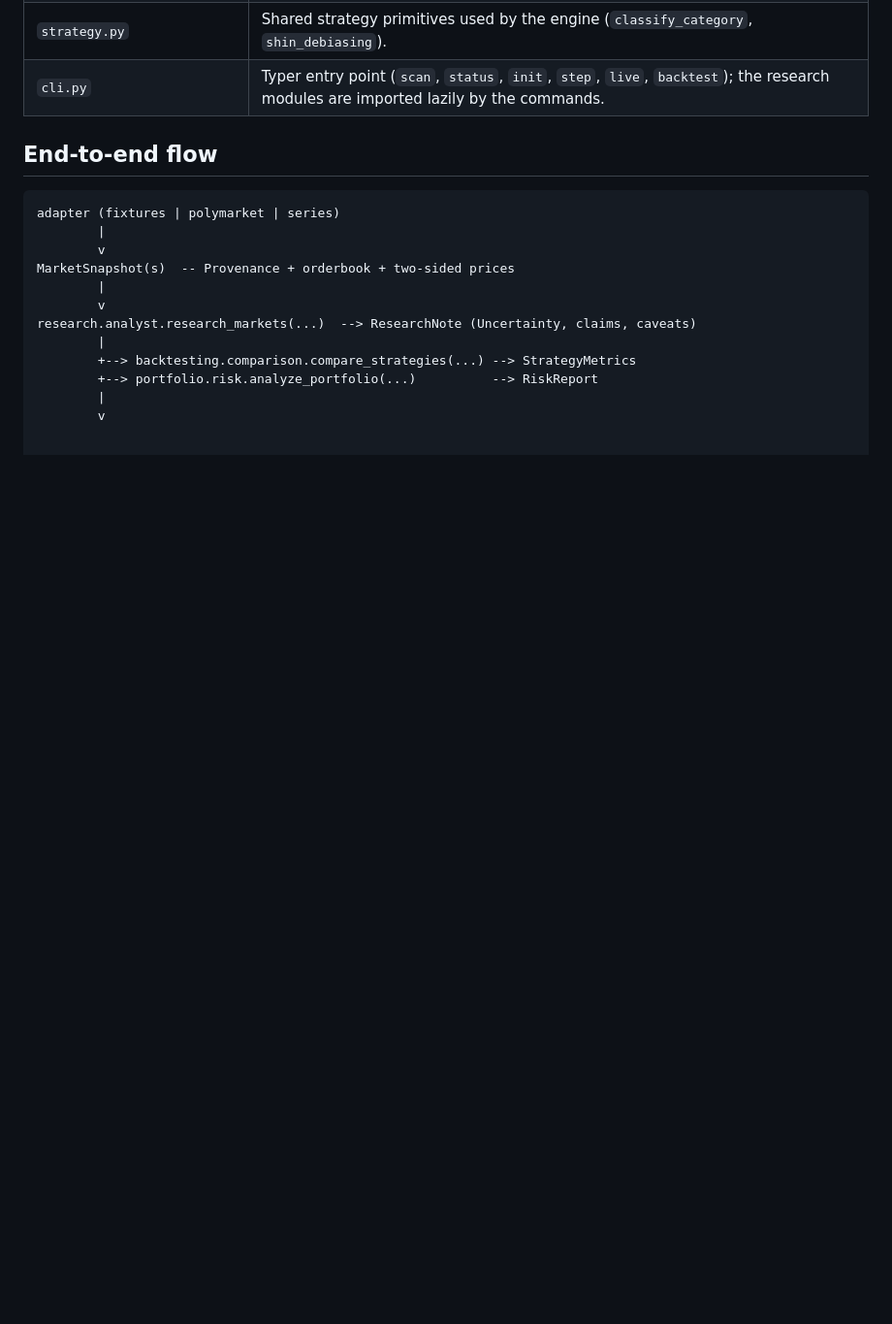
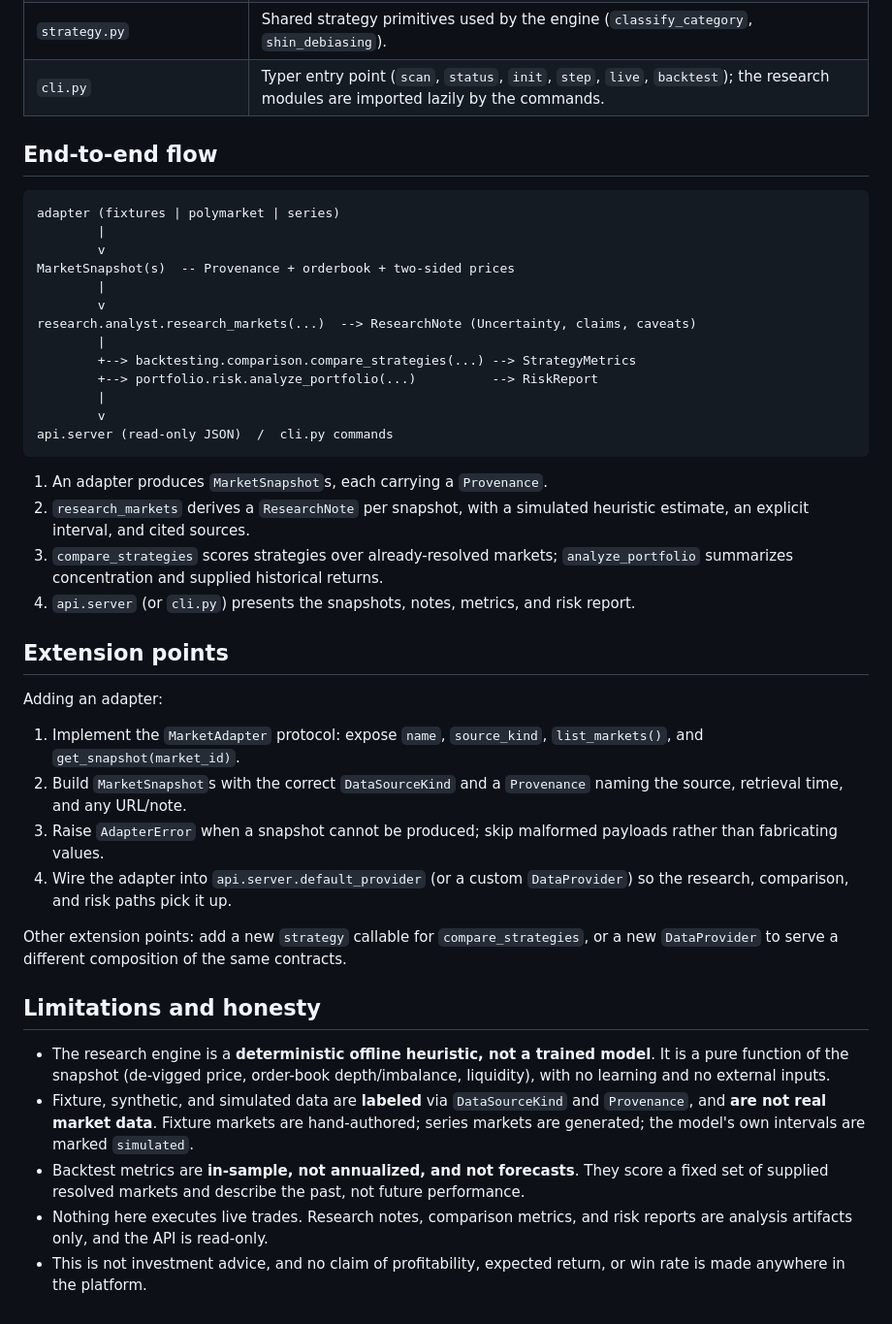
Before and after one commit to leofratu/poly-alpha, a Markdown page: docs/RESEARCH_PLATFORM.md, the part around the change. Shown at 97% size. Drawn GitHub-style; blank space fills up the shorter version.

Commit message:
docs(platform): extend RESEARCH PLATFORM (2)

````diff
--- a/docs/RESEARCH_PLATFORM.md
+++ b/docs/RESEARCH_PLATFORM.md
@@ -44,3 +44,43 @@ research.analyst.research_markets(...)  --> ResearchNote (Uncertainty, claims, c
         +--> portfolio.risk.analyze_portfolio(...)          --> RiskReport
         |
         v
+api.server (read-only JSON)  /  cli.py commands
+```
+
+1. An adapter produces `MarketSnapshot`s, each carrying a `Provenance`.
+2. `research_markets` derives a `ResearchNote` per snapshot, with a simulated heuristic
+   estimate, an explicit interval, and cited sources.
+3. `compare_strategies` scores strategies over already-resolved markets;
+   `analyze_portfolio` summarizes concentration and supplied historical returns.
+4. `api.server` (or `cli.py`) presents the snapshots, notes, metrics, and risk report.
+
+## Extension points
+
+Adding an adapter:
+
+1. Implement the `MarketAdapter` protocol: expose `name`, `source_kind`, `list_markets()`,
+   and `get_snapshot(market_id)`.
+2. Build `MarketSnapshot`s with the correct `DataSourceKind` and a `Provenance` naming the
+   source, retrieval time, and any URL/note.
+3. Raise `AdapterError` when a snapshot cannot be produced; skip malformed payloads rather
+   than fabricating values.
+4. Wire the adapter into `api.server.default_provider` (or a custom `DataProvider`) so the
+   research, comparison, and risk paths pick it up.
+
+Other extension points: add a new `strategy` callable for `compare_strategies`, or a new
+`DataProvider` to serve a different composition of the same contracts.
+
+## Limitations and honesty
+
+- The research engine is a **deterministic offline heuristic, not a trained model**. It is
+  a pure function of the snapshot (de-vigged price, order-book depth/imbalance, liquidity),
+  with no learning and no external inputs.
+- Fixture, synthetic, and simulated data are **labeled** via `DataSourceKind` and
+  `Provenance`, and **are not real market data**. Fixture markets are hand-authored;
+  series markets are generated; the model's own intervals are marked `simulated`.
+- Backtest metrics are **in-sample, not annualized, and not forecasts**. They score a fixed
+  set of supplied resolved markets and describe the past, not future performance.
+- Nothing here executes live trades. Research notes, comparison metrics, and risk reports
+  are analysis artifacts only, and the API is read-only.
+- This is not investment advice, and no claim of profitability, expected return, or win
+  rate is made anywhere in the platform.
````
